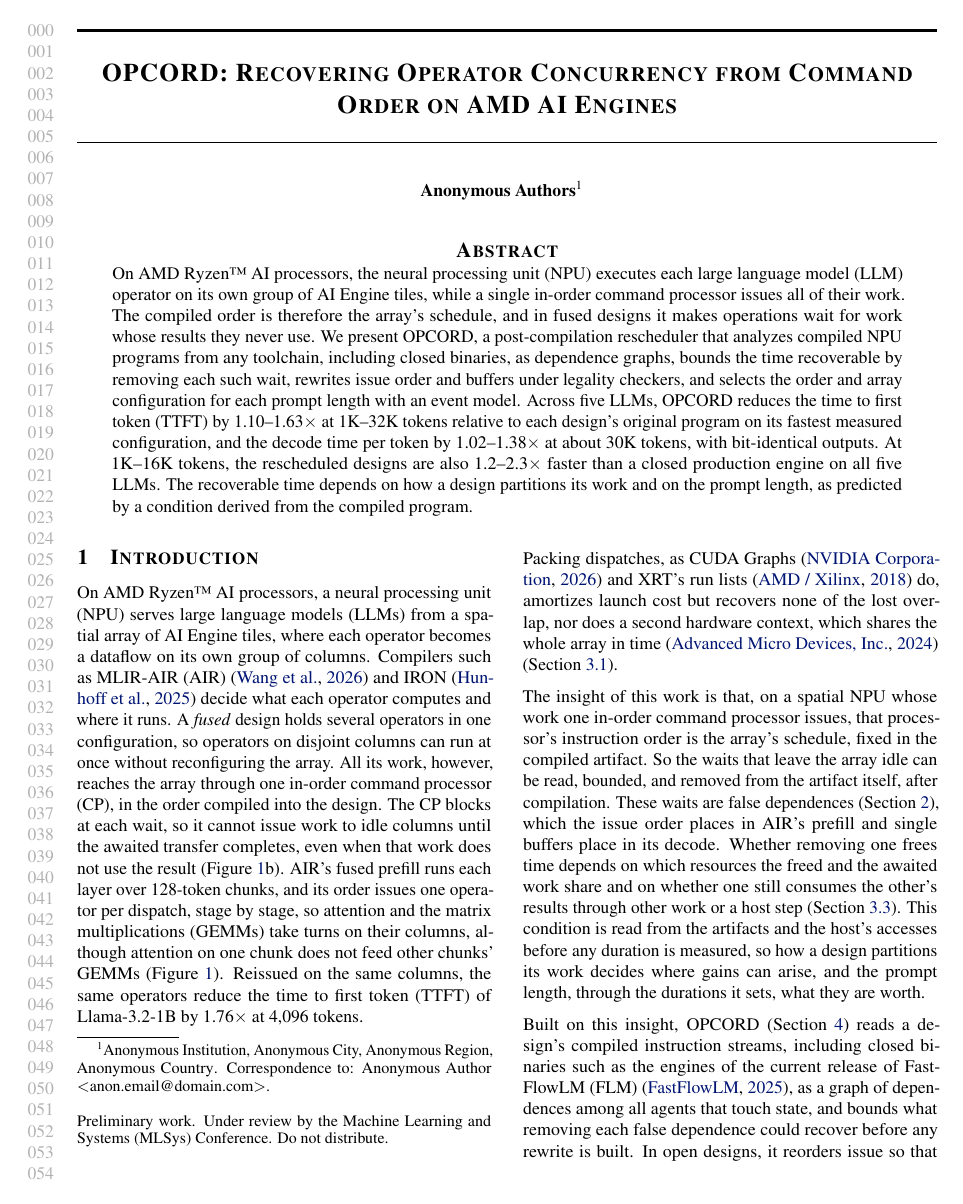
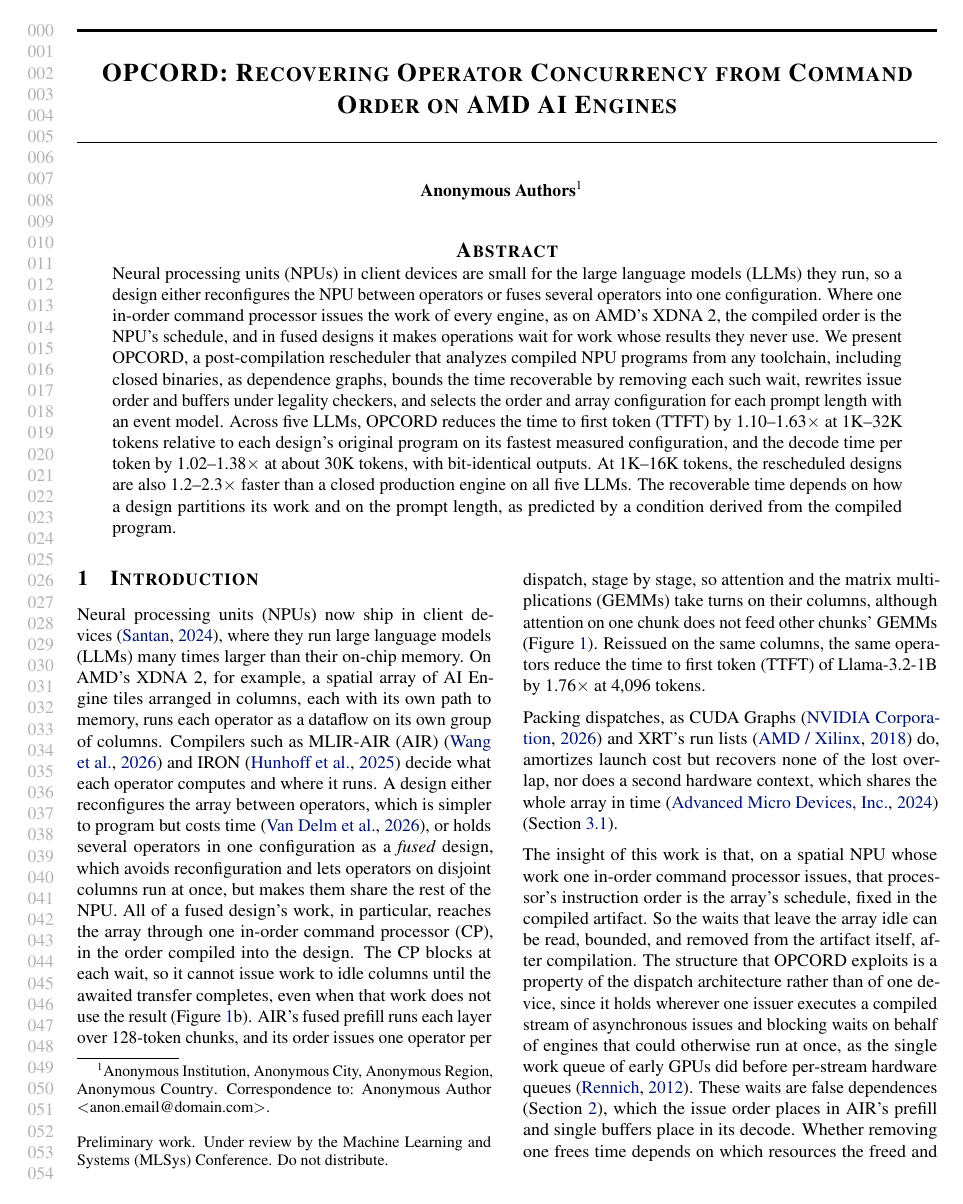
Before and after one commit to jskimko/aie-cosched, a LaTeX paper (paper/main.tex, which reads paper/0-abstract.tex, paper/1-intro.tex): page 1 of 10. Compiled offline with pdfLaTeX.

Commit message:
paper: framing by the architecture feature (author): client NPUs are small for LLMs, so designs reconfigure or fuse; one in-order CP makes the compiled order the schedule, AMD's XDNA 2 as the instance; the dispatch-architecture generality sentence after the insight

```diff
--- a/paper/0-abstract.tex
+++ b/paper/0-abstract.tex
@@ -9,8 +9,8 @@
 %   sentence 5, the rescheduled designs against the closed engine's current release -> subsec:e2e (End-to-End Speedup);
 %   sentence 6 (the partition and the prompt length set what a rewrite recovers, as predicted by a condition read from the compiled program) -> subsec:pays (Scope of the Condition: the share read from the artifacts) and subsec:decision (Choice of Order and Configuration: the shape that durations decide).
 % COMMENT: the closed engine's explanation (its flash prefill and decode leave little to recover) is no longer in the abstract (author, 2026-10-27, for length); the intro and subsec:pays carry it.
-\CLS{SL}On AMD Ryzen\texttrademark{} AI processors, the neural processing unit (NPU) executes each large language model (LLM) operator on its own group of AI Engine tiles, while a single in-order command processor issues all of their work.
-\CLS{SL}The compiled order is therefore the array's schedule, and in fused designs it makes operations wait for work whose results they never use.
+\CLS{SL}Neural processing units (NPUs) in client devices are small for the large language models (LLMs) they run, so a design either reconfigures the NPU between operators or fuses several operators into one configuration.
+\CLS{SL}Where one in-order command processor issues the work of every engine, as on AMD's XDNA~2, the compiled order is the NPU's schedule, and in fused designs it makes operations wait for work whose results they never use.
 \CLS{SL}We present OPCORD, a post-compilation rescheduler that analyzes compiled NPU programs from any toolchain, including closed binaries, as dependence graphs, bounds the time recoverable by removing each such wait, rewrites issue order and buffers under legality checkers, and selects the order and array configuration for each prompt length with an event model.
 % SOURCE: figs/data/prefill-cells.json (figs/paper_numbers.py, amd-npu 4ce61672): 40 cells at 1,024-32,768 tokens, 1.097 (LFM2-1.2B 1,024, S1) to 1.625 (Llama-3.2-1B 16,384, S4), against the original program on the measured split that minimizes its TTFT. Pre-final: the final sweep re-picks every cell and measures the original on every supported configuration (step 2, section 5 item 3).
 % SOURCE: figs/data/decode-cells.json (figs/paper_numbers.py): 1.024 (Gemma3-4B) to 1.384 (Llama-3.2-1B) at 30,208 tokens, or 28,800 on Qwen3-4B, against the unmodified decode design; logits and KV records bit-identical on every run (Section subsec:setup). Pre-final: the decode development batch (step 2, section 5 item 3).
--- a/paper/1-intro.tex
+++ b/paper/1-intro.tex
@@ -3,10 +3,12 @@
 
 % VALUE: the setting and the problem: the NPU runs an LLM's operators as dataflows on column groups of one spatial array; fused designs avoid reconfiguration, but one in-order CP issues every group's work in the compiled order, so in AIR's fused prefill the groups take turns on independent work; the same operators on the same columns reach the first token 1.76x sooner when reissued (Figure 1), the problem's one measured number; the occupancy a developer can compute (92-97% busy) is stated with its measurement in Section 3.2
 % DECISION: the symptom is "the occupancy a developer can compute reads 92-97% busy", never "invisible to every metric"; in the readable core it is stated in Section 3.2, and the intro keeps only the 1.76x (2026-10-27).
-\CLS{S}On AMD Ryzen\texttrademark{} AI processors, a neural processing unit (NPU) serves large language models (LLMs) from a spatial array of AI Engine tiles, where each operator becomes a dataflow on its own group of columns.
+% SOURCE: the kernel documentation (docs.kernel.org/accel/amdxdna/amdnpu.html, read 2026-10-27): "AMD NPU (Neural Processing Unit) is a multi-user AI inference accelerator integrated into AMD client APU"; "AMD Strix Point NPU has a total of 4096 KB of L2 memory", against weight files of about 0.7-4.6 GB for the five LLMs at Q4 (the smallest, Llama-3.2-1B, is over 100x the L2).
+\CLS{S}Neural processing units (NPUs) now ship in client devices~\citep{linux-amdnpu}, where they run large language models (LLMs) many times larger than their on-chip memory.
+\CLS{S}On AMD's XDNA~2, for example, a spatial array of AI Engine tiles arranged in columns, each with its own path to memory, runs each operator as a dataflow on its own group of columns.
 \CLS{E}Compilers such as MLIR-AIR (AIR)~\citep{wang2026mlirair} and IRON~\citep{hunhoff2025iron} decide what each operator computes and where it runs.
-\CLS{D}A \emph{fused} design holds several operators in one configuration, so operators on disjoint columns can run at once without reconfiguring the array.
-\CLS{S}All its work, however, reaches the array through one in-order command processor (CP), in the order compiled into the design.
+\CLS{D}A design either reconfigures the array between operators, which is simpler to program but costs time~\citep{vandelm2026configwall}, or holds several operators in one configuration as a \emph{fused} design, which avoids reconfiguration and lets operators on disjoint columns run at once, but makes them share the rest of the NPU.
+\CLS{S}All of a fused design's work, in particular, reaches the array through one in-order command processor (CP), in the order compiled into the design.
 \CLS{S}The CP blocks at each wait, so it cannot issue work to idle columns until the awaited transfer completes, even when that work does not use the result (Figure~\ref{fig:timeline}b).
 \CLS{S}AIR's fused prefill runs each layer over 128-token chunks, and its order issues one operator per dispatch, stage by stage, so attention and the matrix multiplications (GEMMs) take turns on their columns, although attention on one chunk does not feed other chunks' GEMMs (Figure~\ref{fig:timeline}).
 % SOURCE: the ratio is from the same session's runs as Figure fig:timeline, without timer records: 1908.3 / 1084.7 ms = 1.759 [1.750, 1.766], 5 kept (amd-npu 60b8002a prefill-overlap/ml-timeline/fig1-2026-10-25/run/1b-N/ab-4096.json; figs/paper_numbers.py FigOneGain).
@@ -31,6 +33,7 @@
 % DECISION: the intro states each point in general terms and keeps the precise forms (the clauses with the carve-out, the kinds, the definitions) for the body (author, 2026-10-27).
 \CLS{SL}The insight of this work is that, on a spatial NPU whose work one in-order command processor issues, that processor's instruction order is the array's schedule, fixed in the compiled artifact.
 \CLS{SL}So the waits that leave the array idle can be read, bounded, and removed from the artifact itself, after compilation.
+\CLS{S}The structure that OPCORD exploits is a property of the dispatch architecture rather than of one device, since it holds wherever one issuer executes a compiled stream of asynchronous issues and blocking waits on behalf of engines that could otherwise run at once, as the single work queue of early GPUs did before per-stream hardware queues~\citep{rennich2012streams}.
 \CLS{S}These waits are false dependences (Section~\ref{sec:background}), which the issue order places in AIR's prefill and single buffers place in its decode.
 \CLS{S}Whether removing one frees time depends on which resources the freed and the awaited work share and on whether one still consumes the other's results through other work or a host step (Section~\ref{subsec:question}).
 \CLS{S}This condition is read from the artifacts and the host's accesses before any duration is measured, so how a design partitions its work decides where gains can arise, and the prompt length, through the durations it sets, what they are worth.
```
Also changed, not shown: paper/0-abstract.tex (2 more changed lines).
